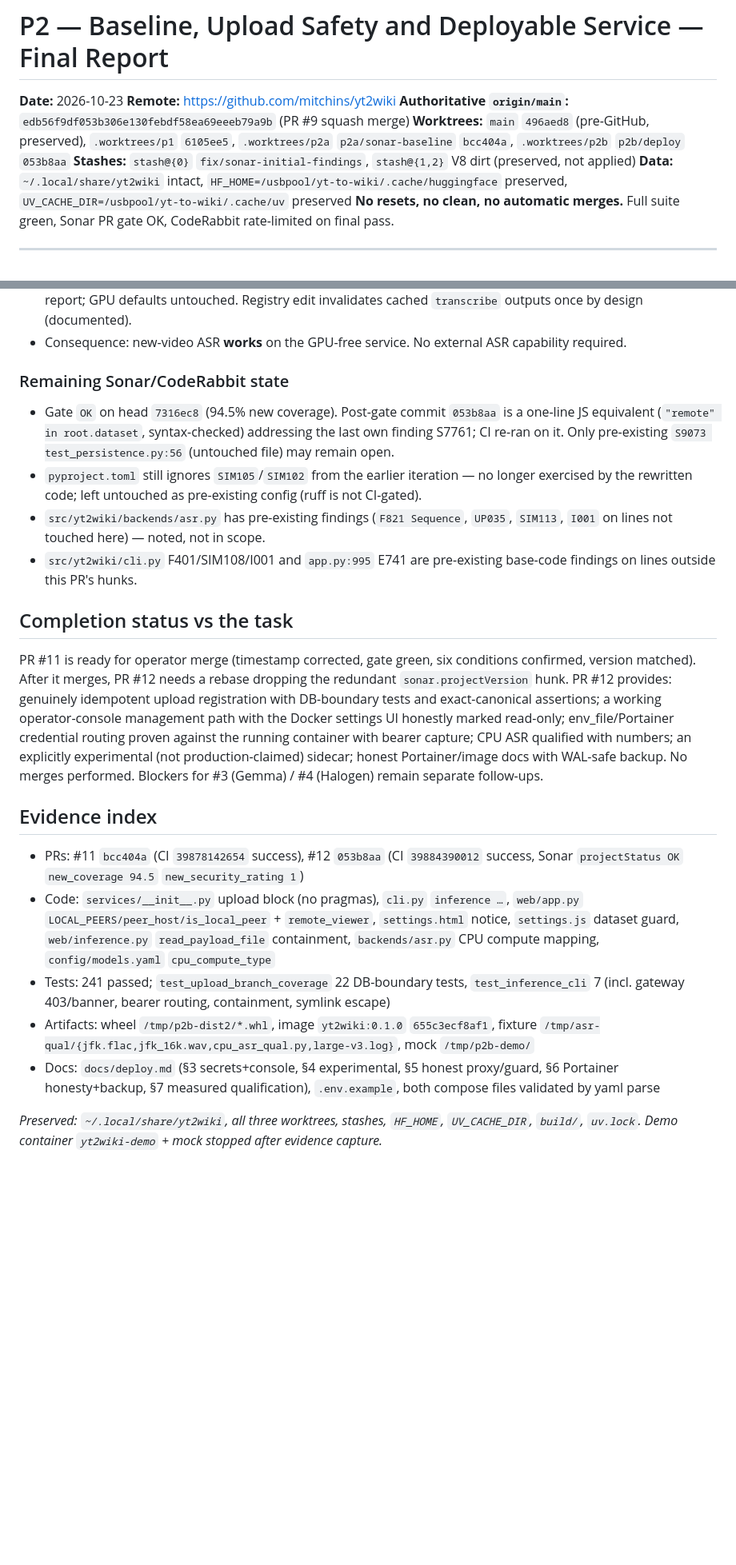
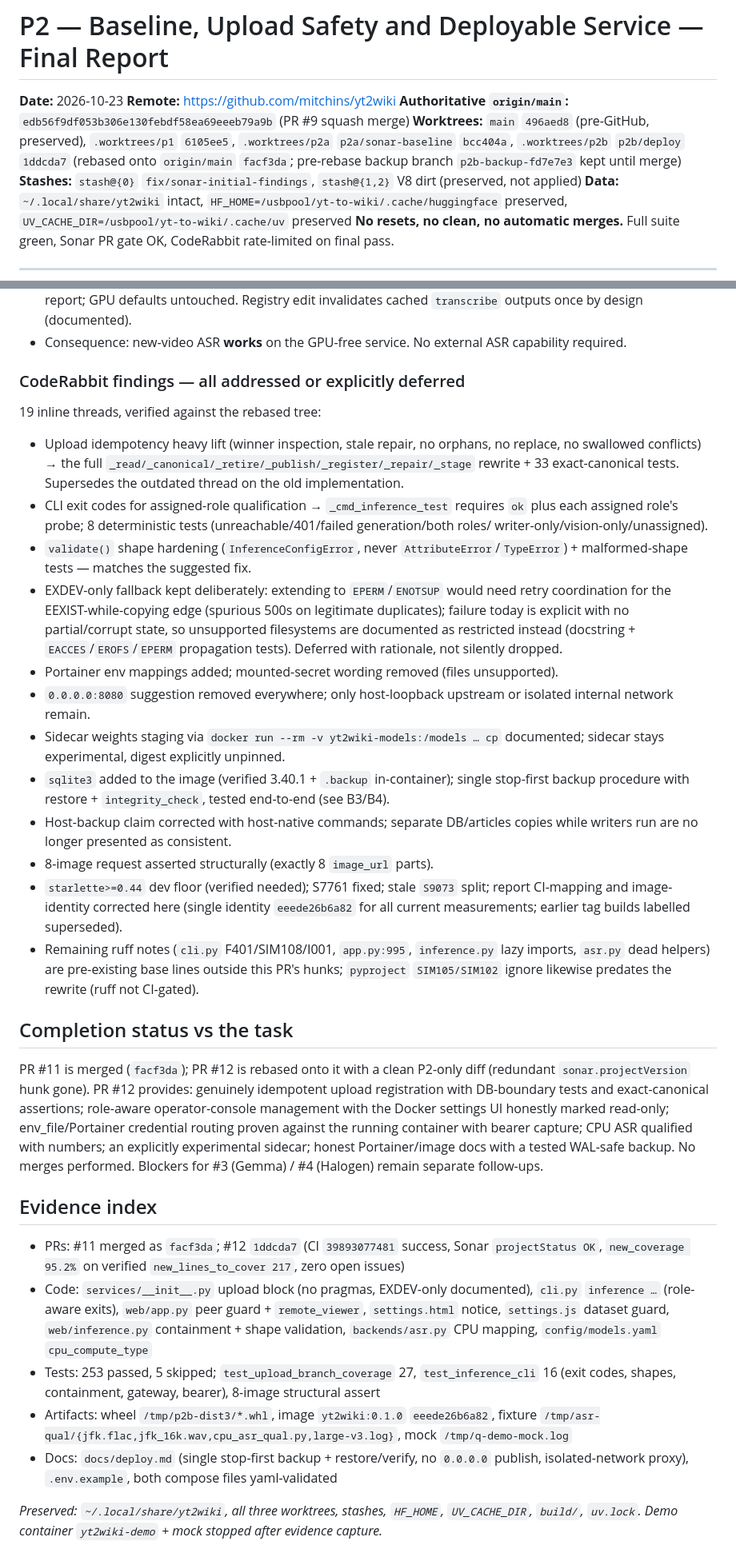
Before and after one commit to mitchins/yt2wiki, a Markdown page: docs/quality/P2_FINAL_REPORT.md, 2 parts joined by grey strips. Shown at 80% size. Drawn GitHub-style; blank space fills up the shorter version.

Commit message:
docs: Phase 2/3 evidence — rebase, role-aware CLI, backup, CodeRabbit dispositions

```diff
--- a/docs/quality/P2_FINAL_REPORT.md
+++ b/docs/quality/P2_FINAL_REPORT.md
@@ -4,7 +4,8 @@
 **Remote:** https://github.com/mitchins/yt2wiki
 **Authoritative `origin/main`:** `edb56f9df053b306e130febdf58ea69eeeb79a9b` (PR #9 squash merge)
 **Worktrees:** `main` `496aed8` (pre-GitHub, preserved), `.worktrees/p1` `6105ee5`,
-`.worktrees/p2a` `p2a/sonar-baseline` `bcc404a`, `.worktrees/p2b` `p2b/deploy` `053b8aa`
+`.worktrees/p2a` `p2a/sonar-baseline` `bcc404a`, `.worktrees/p2b` `p2b/deploy` `1ddcda7`
+(rebased onto `origin/main` `facf3da`; pre-rebase backup branch `p2b-backup-fd7e7e3` kept until merge)
 **Stashes:** `stash@{0}` `fix/sonar-initial-findings`, `stash@{1,2}` V8 dirt (preserved, not applied)
 **Data:** `~/.local/share/yt2wiki` intact, `HF_HOME=/usbpool/yt-to-wiki/.cache/huggingface` preserved,
 `UV_CACHE_DIR=/usbpool/yt-to-wiki/.cache/uv` preserved
@@ -137,43 +158,64 @@ Fixture `jfk.flac` (11 s speech, sha256 `63a4b1e4…9a4a`) → ffmpeg to 16 kHz
   `transcribe` outputs once by design (documented).
 - Consequence: new-video ASR **works** on the GPU-free service. No external ASR capability required.
 
-### Remaining Sonar/CodeRabbit state
+### CodeRabbit findings — all addressed or explicitly deferred
 
-- Gate `OK` on head `7316ec8` (94.5% new coverage). Post-gate commit `053b8aa` is a one-line JS
-  equivalent (`"remote" in root.dataset`, syntax-checked) addressing the last own finding S7761;
-  CI re-ran on it. Only pre-existing `S9073 test_persistence.py:56` (untouched file) may remain open.
-- `pyproject.toml` still ignores `SIM105`/`SIM102` from the earlier iteration — no longer exercised
-  by the rewritten code; left untouched as pre-existing config (ruff is not CI-gated).
-- `src/yt2wiki/backends/asr.py` has pre-existing findings (`F821 Sequence`, `UP035`, `SIM113`,
-  `I001` on lines not touched here) — noted, not in scope.
-- `src/yt2wiki/cli.py` F401/SIM108/I001 and `app.py:995` E741 are pre-existing base-code findings
-  on lines outside this PR's hunks.
+19 inline threads, verified against the rebased tree:
+- Upload idempotency heavy lift (winner inspection, stale repair, no orphans, no replace,
+  no swallowed conflicts) → the full `_read/_canonical/_retire/_publish/_register/_repair/_stage`
+  rewrite + 33 exact-canonical tests. Supersedes the outdated thread on the old implementation.
+- CLI exit codes for assigned-role qualification → `_cmd_inference_test` requires `ok` plus each
+  assigned role's probe; 8 deterministic tests (unreachable/401/failed generation/both roles/
+  writer-only/vision-only/unassigned).
+- `validate()` shape hardening (`InferenceConfigError`, never `AttributeError`/`TypeError`) +
+  malformed-shape tests — matches the suggested fix.
+- EXDEV-only fallback kept deliberately: extending to `EPERM`/`ENOTSUP` would need retry
+  coordination for the EEXIST-while-copying edge (spurious 500s on legitimate duplicates);
+  failure today is explicit with no partial/corrupt state, so unsupported filesystems are
+  documented as restricted instead (docstring + `EACCES`/`EROFS`/`EPERM` propagation tests).
+  Deferred with rationale, not silently dropped.
+- Portainer env mappings added; mounted-secret wording removed (files unsupported).
+- `0.0.0.0:8080` suggestion removed everywhere; only host-loopback upstream or isolated
+  internal network remain.
+- Sidecar weights staging via `docker run --rm -v yt2wiki-models:/models … cp` documented;
+  sidecar stays experimental, digest explicitly unpinned.
+- `sqlite3` added to the image (verified 3.40.1 + `.backup` in-container); single stop-first
+  backup procedure with restore + `integrity_check`, tested end-to-end (see B3/B4).
+- Host-backup claim corrected with host-native commands; separate DB/articles copies while
+  writers run are no longer presented as consistent.
+- 8-image request asserted structurally (exactly 8 `image_url` parts).
+- `starlette>=0.44` dev floor (verified needed); S7761 fixed; stale `S9073` split; report
+  CI-mapping and image-identity corrected here (single identity `eeede26b6a82` for all
+  current measurements; earlier tag builds labelled superseded).
+- Remaining ruff notes (`cli.py` F401/SIM108/I001, `app.py:995`, `inference.py` lazy imports,
+  `asr.py` dead helpers) are pre-existing base lines outside this PR's hunks; `pyproject`
+  `SIM105/SIM102` ignore likewise predates the rewrite (ruff not CI-gated).
 
 ## Completion status vs the task
 
-PR #11 is ready for operator merge (timestamp corrected, gate green, six conditions confirmed,
-version matched). After it merges, PR #12 needs a rebase dropping the redundant
-`sonar.projectVersion` hunk. PR #12 provides: genuinely idempotent upload registration with
-DB-boundary tests and exact-canonical assertions; a working operator-console management path with
-the Docker settings UI honestly marked read-only; env_file/Portainer credential routing proven
-against the running container with bearer capture; CPU ASR qualified with numbers; an explicitly
-experimental (not production-claimed) sidecar; honest Portainer/image docs with WAL-safe backup.
+PR #11 is merged (`facf3da`); PR #12 is rebased onto it with a clean P2-only diff (redundant
+`sonar.projectVersion` hunk gone). PR #12 provides: genuinely idempotent upload registration
+with DB-boundary tests and exact-canonical assertions; role-aware operator-console management
+with the Docker settings UI honestly marked read-only; env_file/Portainer credential routing
+proven against the running container with bearer capture; CPU ASR qualified with numbers; an
+explicitly experimental sidecar; honest Portainer/image docs with a tested WAL-safe backup.
 No merges performed. Blockers for #3 (Gemma) / #4 (Halogen) remain separate follow-ups.
 
 ## Evidence index
 
-- PRs: #11 `bcc404a` (CI `39878142654` success), #12 `053b8aa` (CI `39884390012` success,
-  Sonar `projectStatus OK` `new_coverage 94.5` `new_security_rating 1`)
-- Code: `services/__init__.py` upload block (no pragmas), `cli.py` `inference …`,
-  `web/app.py` `LOCAL_PEERS/peer_host/is_local_peer` + `remote_viewer`, `settings.html` notice,
-  `settings.js` dataset guard, `web/inference.py` `read_payload_file` containment,
-  `backends/asr.py` CPU compute mapping, `config/models.yaml` `cpu_compute_type`
-- Tests: 241 passed; `test_upload_branch_coverage` 22 DB-boundary tests, `test_inference_cli` 7
-  (incl. gateway 403/banner, bearer routing, containment, symlink escape)
-- Artifacts: wheel `/tmp/p2b-dist2/*.whl`, image `yt2wiki:0.1.0` `655c3ecf8af1`,
-  fixture `/tmp/asr-qual/{jfk.flac,jfk_16k.wav,cpu_asr_qual.py,large-v3.log}`, mock `/tmp/p2b-demo/`
-- Docs: `docs/deploy.md` (§3 secrets+console, §4 experimental, §5 honest proxy/guard, §6 Portainer
-  honesty+backup, §7 measured qualification), `.env.example`, both compose files validated by yaml parse
+- PRs: #11 merged as `facf3da`; #12 `1ddcda7` (CI `39893077481` success,
+  Sonar `projectStatus OK`, `new_coverage 95.2%` on verified `new_lines_to_cover 217`,
+  zero open issues)
+- Code: `services/__init__.py` upload block (no pragmas, EXDEV-only documented),
+  `cli.py` `inference …` (role-aware exits), `web/app.py` peer guard + `remote_viewer`,
+  `settings.html` notice, `settings.js` dataset guard, `web/inference.py` containment +
+  shape validation, `backends/asr.py` CPU mapping, `config/models.yaml` `cpu_compute_type`
+- Tests: 253 passed, 5 skipped; `test_upload_branch_coverage` 27, `test_inference_cli` 16
+  (exit codes, shapes, containment, gateway, bearer), 8-image structural assert
+- Artifacts: wheel `/tmp/p2b-dist3/*.whl`, image `yt2wiki:0.1.0` `eeede26b6a82`,
+  fixture `/tmp/asr-qual/{jfk.flac,jfk_16k.wav,cpu_asr_qual.py,large-v3.log}`, mock `/tmp/q-demo-mock.log`
+- Docs: `docs/deploy.md` (single stop-first backup + restore/verify, no `0.0.0.0` publish,
+  isolated-network proxy), `.env.example`, both compose files yaml-validated
 
 *Preserved: `~/.local/share/yt2wiki`, all three worktrees, stashes, `HF_HOME`, `UV_CACHE_DIR`,
 `build/`, `uv.lock`. Demo container `yt2wiki-demo` + mock stopped after evidence capture.*
```
Also changed, not shown: other parts of docs/quality/P2_FINAL_REPORT.md (+52 -32 lines).
